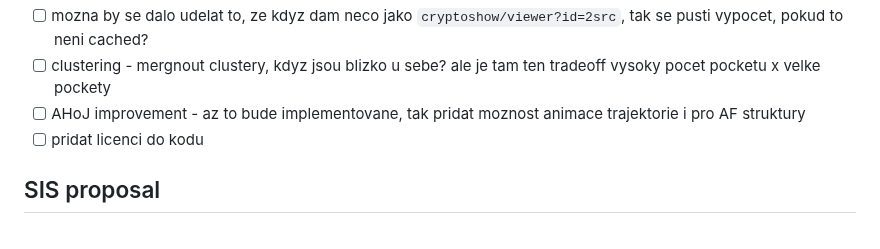
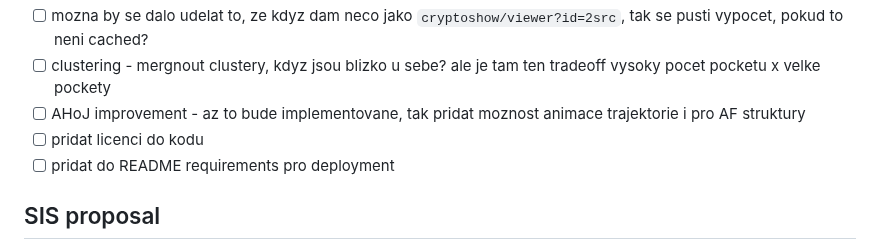
Before and after one commit to luk27official/master-thesis, a Markdown page: notes.md, the part around the change. Rendered like a GitHub page.

Commit message:
Notes [skip ci]

```diff
--- a/notes.md
+++ b/notes.md
@@ -332,6 +332,7 @@ All of this should be checked before submitting the code.
 - [ ] clustering - mergnout clustery, kdyz jsou blizko u sebe? ale je tam ten tradeoff vysoky pocet pocketu x velke pockety
 - [ ] AHoJ improvement - az to bude implementovane, tak pridat moznost animace trajektorie i pro AF struktury
 - [ ] pridat licenci do kodu
+- [ ] pridat do README requirements pro deployment
 
 ## SIS proposal
 
```
